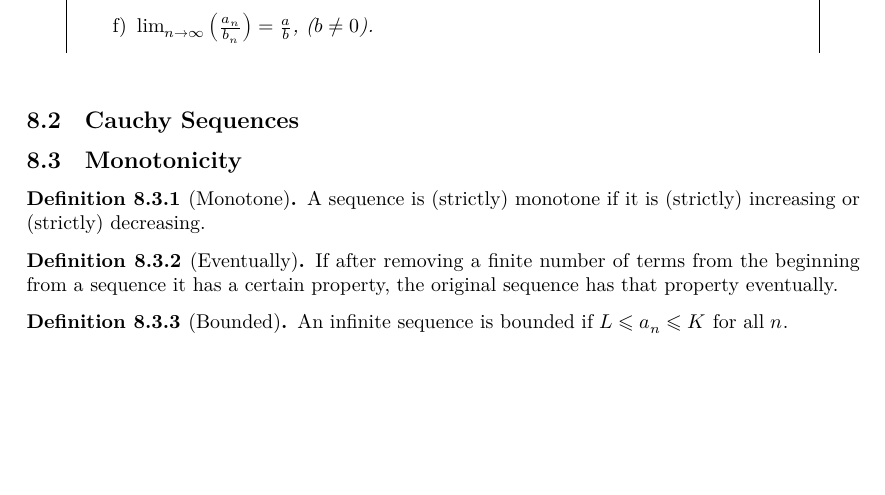
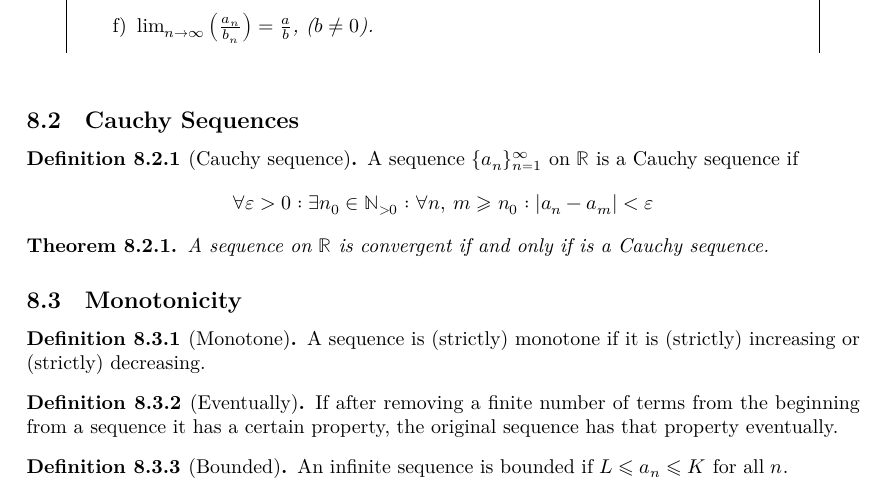
Before and after one commit to rjboas/MXB102, a LaTeX document (main.tex): part of page 10 of 16 before the commit and part of page 10 of 17 after it, cut so that both start at the same text, the shorter picture padded with empty space. Compiled offline with XeLaTeX; a missing font is replaced by an installed copy or a similar font.

Commit message:
Added Cauchy Series

```diff
--- a/main.tex
+++ b/main.tex
@@ -665,7 +665,15 @@ For infinite sequences we write $a_n$ and the sequence can be represented as $\l
 \end{figure}
 %
 \subsection{Cauchy Sequences}
-
+\begin{definition}[Cauchy sequence]
+	A sequence $\{a_n\}_{n=1}^\infty$ on $\R$ is a Cauchy sequence if
+	\begin{equation*}
+		\forall \varepsilon > 0:\exists n_0\in\N_{>0}:\forall n,\: m \geqslant n_0:\abs{a_n-a_m}<\varepsilon
+	\end{equation*}
+\end{definition}
+\begin{theorem}
+	A sequence on $\R$ is convergent if and only if is a Cauchy sequence.
+\end{theorem}
 \subsection{Monotonicity}
 %
 \begin{definition}[Monotone]
```
Also changed, not shown: main.tex (2 more changed lines).
